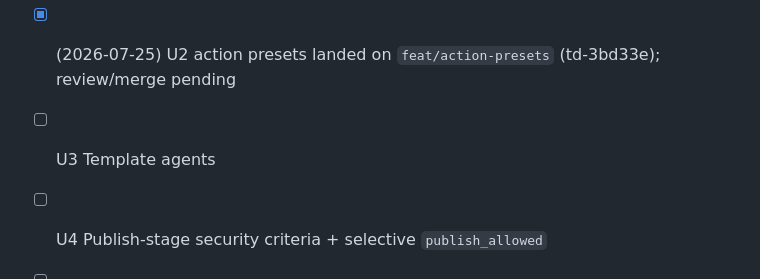
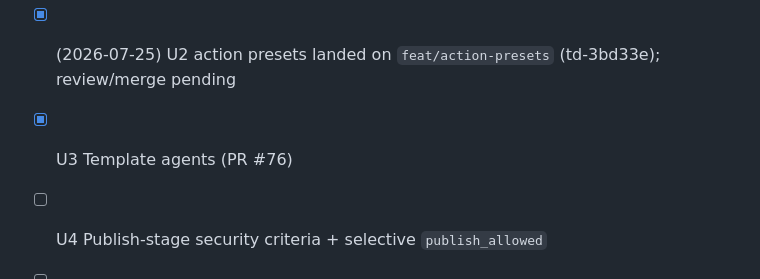
Before and after one commit to dallascrilley/shipwright, a Markdown page: docs/plans/2026-07-25-feat-always-on-watched-repo-automations-plan.md, the part around the change. GitHub-like rendering.

Commit message:
docs(agents): mark U2 merged and U3 PR progress

```diff
--- a/docs/plans/2026-07-25-feat-always-on-watched-repo-automations-plan.md
+++ b/docs/plans/2026-07-25-feat-always-on-watched-repo-automations-plan.md
@@ -29,7 +29,7 @@ After this work, an operator can:
 - [x] (2026-07-25) Import epic td-a4dc59 with U1-U6
 - [x] (2026-07-25) U1 runbook written (`docs/runbooks/always-on-activation.md`); remote pin dry-run proof still open
 - [x] (2026-07-25) U2 action presets landed on `feat/action-presets` (td-3bd33e); review/merge pending
-- [ ] U3 Template agents
+- [x] U3 Template agents (PR #76)
 - [ ] U4 Publish-stage security criteria + selective `publish_allowed`
 - [ ] U5 Fleet-watch decommission for one covered repo
 - [ ] U6 End-to-end remote + browser proof
```
